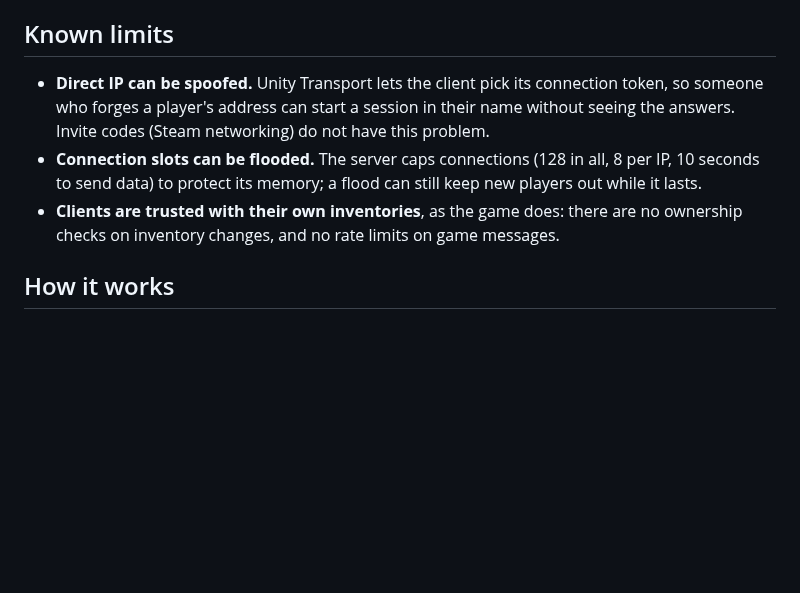
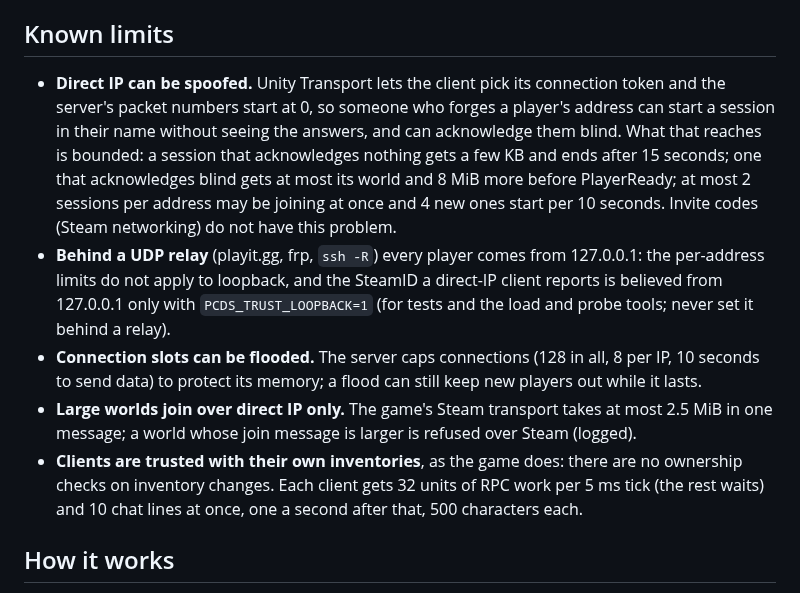
Before and after one commit to perara/planet-crafter-dedicated-server, a Markdown page: README.md, the part around the change. GitHub-like rendering; blank space fills up the shorter version.

Commit message:
README: what the network limits leave open (known limits)
Co-Authored-By: Claude Opus 5.5 <noreply@anthropic.com>

```diff
--- a/README.md
+++ b/README.md
@@ -459,14 +459,25 @@ platform, landing spots, seats, machine ranges), the code says so in a `ponytail
 
 ## Known limits
 
-- **Direct IP can be spoofed.** Unity Transport lets the client pick its connection token, so
-  someone who forges a player's address can start a session in their name without seeing the
-  answers. Invite codes (Steam networking) do not have this problem.
+- **Direct IP can be spoofed.** Unity Transport lets the client pick its connection token and
+  the server's packet numbers start at 0, so someone who forges a player's address can start a
+  session in their name without seeing the answers, and can acknowledge them blind. What that
+  reaches is bounded: a session that acknowledges nothing gets a few KB and ends after 15
+  seconds; one that acknowledges blind gets at most its world and 8 MiB more before PlayerReady;
+  at most 2 sessions per address may be joining at once and 4 new ones start per 10 seconds.
+  Invite codes (Steam networking) do not have this problem.
+- **Behind a UDP relay** (playit.gg, frp, `ssh -R`) every player comes from 127.0.0.1: the
+  per-address limits do not apply to loopback, and the SteamID a direct-IP client reports is
+  believed from 127.0.0.1 only with `PCDS_TRUST_LOOPBACK=1` (for tests and the load and probe
+  tools; never set it behind a relay).
 - **Connection slots can be flooded.** The server caps connections (128 in all, 8 per IP, 10
   seconds to send data) to protect its memory; a flood can still keep new players out while it
   lasts.
+- **Large worlds join over direct IP only.** The game's Steam transport takes at most 2.5 MiB
+  in one message; a world whose join message is larger is refused over Steam (logged).
 - **Clients are trusted with their own inventories**, as the game does: there are no ownership
-  checks on inventory changes, and no rate limits on game messages.
+  checks on inventory changes. Each client gets 32 units of RPC work per 5 ms tick (the rest
+  waits) and 10 chat lines at once, one a second after that, 500 characters each.
 
 ## How it works
 
```
